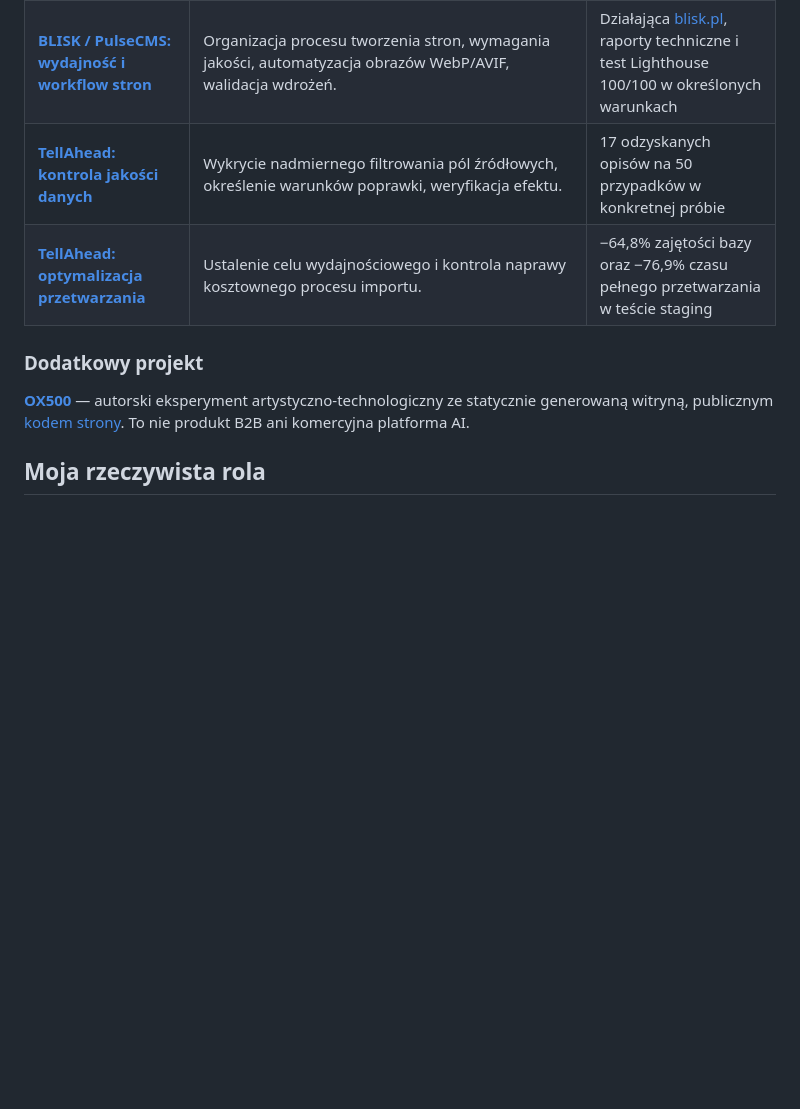
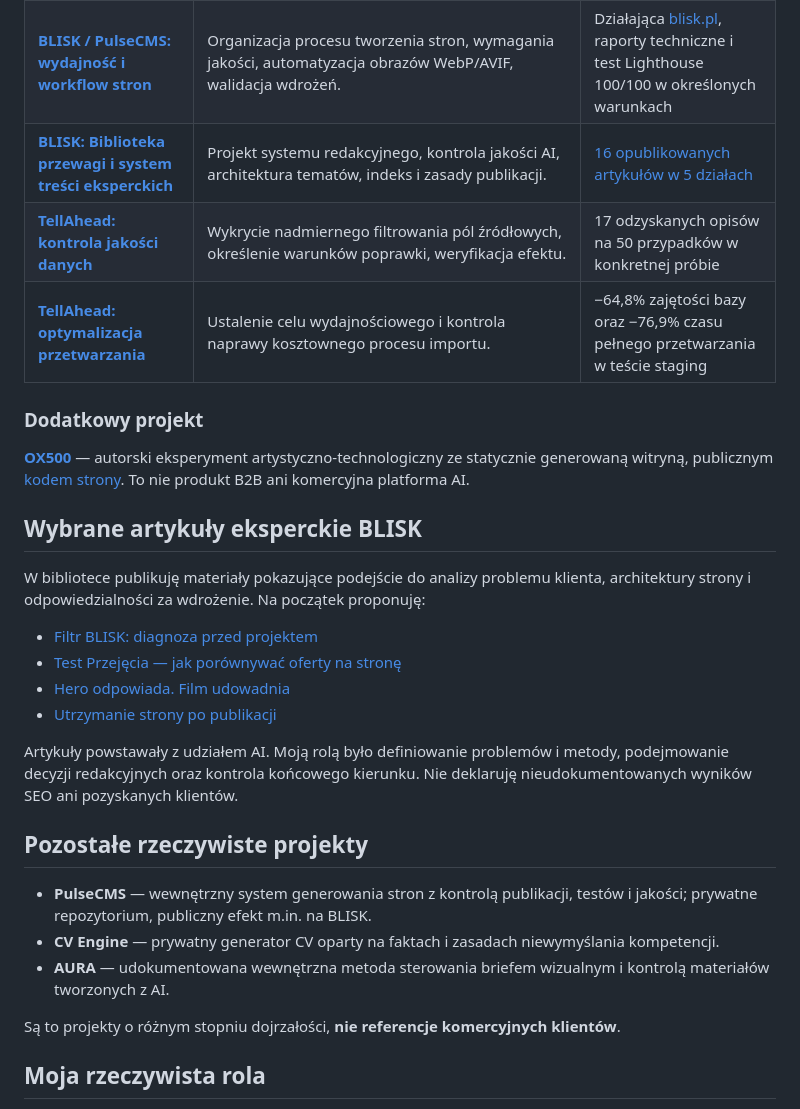
Before and after one commit to ox500core/michal-wroblewski-portfolio, a Markdown page: README.md, the part around the change. GitHub-like rendering; blank space fills up the shorter version.

Commit message:
docs(portfolio): include expert library and additional verified internal projects

```diff
--- a/README.md
+++ b/README.md
@@ -16,12 +16,32 @@ Strona ma celowo prostą architekturę: HTML + CSS bez frameworka, zewnętrznych
 | --- | --- | --- |
 | **[Automatyzacja własnego e-commerce](cases/ecommerce-automation.md)** | Migracja RedCart → WooCommerce, konfiguracja BaseLinkera/Allegro/Apaczki/SMSAPI, kontrola wyjątków w obsłudze zamówień. Rzeczywista praktyka w latach 2016–2020. | Opis procesu i doświadczenia historycznego |
 | **[BLISK / PulseCMS: wydajność i workflow stron](cases/blisk-web-performance.md)** | Organizacja procesu tworzenia stron, wymagania jakości, automatyzacja obrazów WebP/AVIF, walidacja wdrożeń. | Działająca [blisk.pl](https://blisk.pl), raporty techniczne i test Lighthouse 100/100 w określonych warunkach |
+| **[BLISK: Biblioteka przewagi i system treści eksperckich](cases/blisk-editorial-system.md)** | Projekt systemu redakcyjnego, kontrola jakości AI, architektura tematów, indeks i zasady publikacji. | [16 opublikowanych artykułów w 5 działach](https://blisk.pl/biblioteka-przewagi/) |
 | **[TellAhead: kontrola jakości danych](cases/gunb-data-quality.md)** | Wykrycie nadmiernego filtrowania pól źródłowych, określenie warunków poprawki, weryfikacja efektu. | 17 odzyskanych opisów na 50 przypadków w konkretnej próbie |
 | **[TellAhead: optymalizacja przetwarzania](cases/tellahead-data-optimization.md)** | Ustalenie celu wydajnościowego i kontrola naprawy kosztownego procesu importu. | −64,8% zajętości bazy oraz −76,9% czasu pełnego przetwarzania w teście staging |
 
 ### Dodatkowy projekt
 
 **[OX500](https://ox500.com)** — autorski eksperyment artystyczno-technologiczny ze statycznie generowaną witryną, publicznym [kodem strony](https://github.com/ox500core/ox500-public). To nie produkt B2B ani komercyjna platforma AI.
+
+## Wybrane artykuły eksperckie BLISK
+
+W bibliotece publikuję materiały pokazujące podejście do analizy problemu klienta, architektury strony i odpowiedzialności za wdrożenie. Na początek proponuję:
+
+- [Filtr BLISK: diagnoza przed projektem](https://blisk.pl/biblioteka-przewagi/filtr-blisk-diagnoza-poprzedza-projekt/)
+- [Test Przejęcia — jak porównywać oferty na stronę](https://blisk.pl/biblioteka-przewagi/jak-porownac-oferty-na-strone-test-przejecia/)
+- [Hero odpowiada. Film udowadnia](https://blisk.pl/biblioteka-przewagi/film-w-hero-strony-firmowej/)
+- [Utrzymanie strony po publikacji](https://blisk.pl/biblioteka-przewagi/publikacja-strony-zaczyna-odpowiedzialnosc/)
+
+Artykuły powstawały z udziałem AI. Moją rolą było definiowanie problemów i metody, podejmowanie decyzji redakcyjnych oraz kontrola końcowego kierunku. Nie deklaruję nieudokumentowanych wyników SEO ani pozyskanych klientów.
+
+## Pozostałe rzeczywiste projekty
+
+- **PulseCMS** — wewnętrzny system generowania stron z kontrolą publikacji, testów i jakości; prywatne repozytorium, publiczny efekt m.in. na BLISK.
+- **CV Engine** — prywatny generator CV oparty na faktach i zasadach niewymyślania kompetencji.
+- **AURA** — udokumentowana wewnętrzna metoda sterowania briefem wizualnym i kontrolą materiałów tworzonych z AI.
+
+Są to projekty o różnym stopniu dojrzałości, **nie referencje komercyjnych klientów**.
 
 ## Moja rzeczywista rola
 
```
